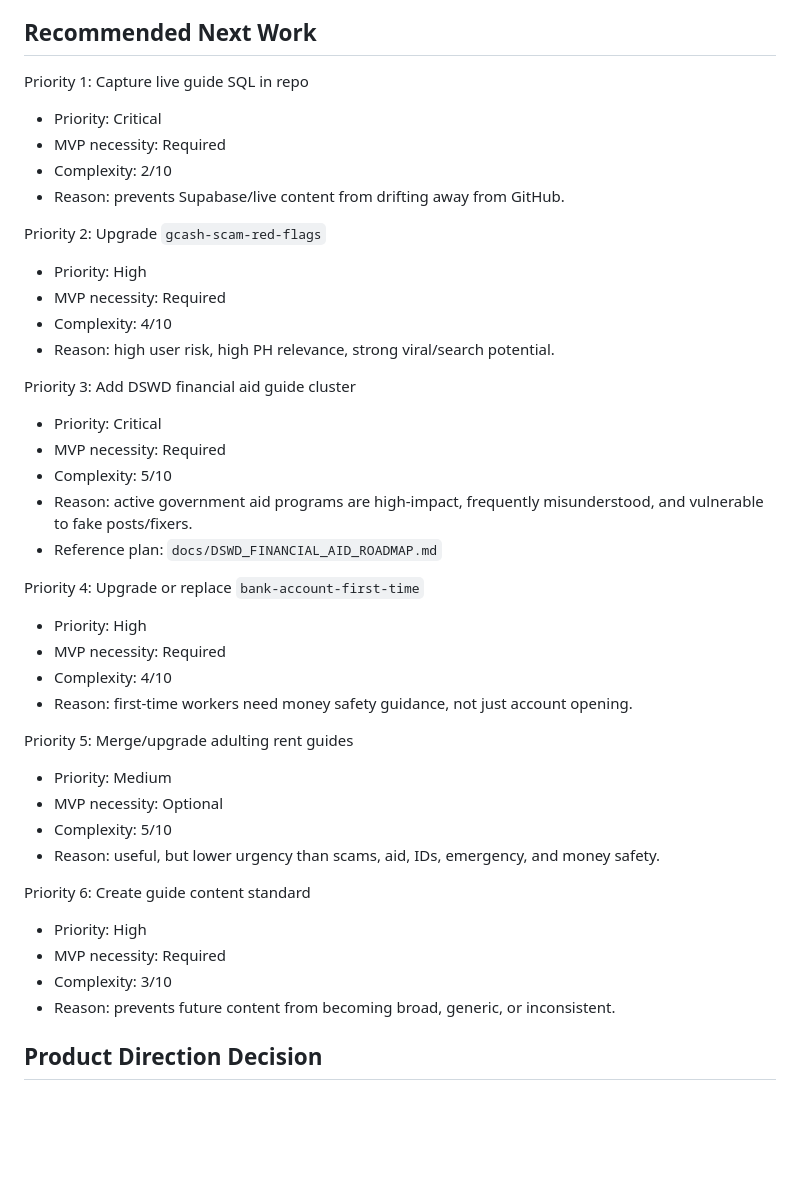
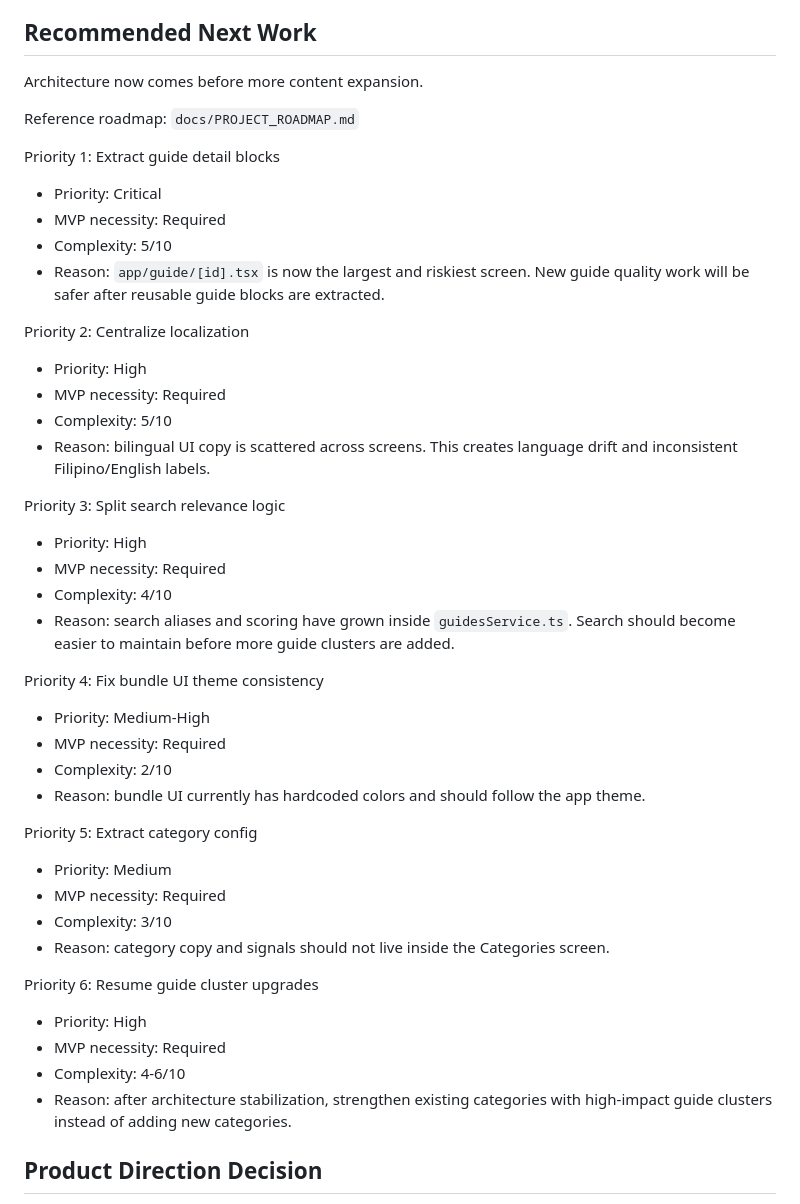
Before and after one commit to seanmarcuslim/demoalam, a Markdown page: docs/GUIDE_CONTENT_AUDIT.md, the part around the change. GitHub-like rendering; blank space fills up the shorter version.

Commit message:
Update roadmap for architecture-first work

```diff
--- a/docs/GUIDE_CONTENT_AUDIT.md
+++ b/docs/GUIDE_CONTENT_AUDIT.md
@@ -167,42 +167,46 @@ These are candidates to upgrade, merge, or replace.
 
 ## Recommended Next Work
 
-Priority 1: Capture live guide SQL in repo
+Architecture now comes before more content expansion.
+
+Reference roadmap:
+`docs/PROJECT_ROADMAP.md`
+
+Priority 1: Extract guide detail blocks
 - Priority: Critical
 - MVP necessity: Required
-- Complexity: 2/10
-- Reason: prevents Supabase/live content from drifting away from GitHub.
+- Complexity: 5/10
+- Reason: `app/guide/[id].tsx` is now the largest and riskiest screen. New guide quality work will be safer after reusable guide blocks are extracted.
 
-Priority 2: Upgrade `gcash-scam-red-flags`
+Priority 2: Centralize localization
+- Priority: High
+- MVP necessity: Required
+- Complexity: 5/10
+- Reason: bilingual UI copy is scattered across screens. This creates language drift and inconsistent Filipino/English labels.
+
+Priority 3: Split search relevance logic
 - Priority: High
 - MVP necessity: Required
 - Complexity: 4/10
-- Reason: high user risk, high PH relevance, strong viral/search potential.
+- Reason: search aliases and scoring have grown inside `guidesService.ts`. Search should become easier to maintain before more guide clusters are added.
 
-Priority 3: Add DSWD financial aid guide cluster
-- Priority: Critical
+Priority 4: Fix bundle UI theme consistency
+- Priority: Medium-High
 - MVP necessity: Required
-- Complexity: 5/10
-- Reason: active government aid programs are high-impact, frequently misunderstood, and vulnerable to fake posts/fixers.
-- Reference plan: `docs/DSWD_FINANCIAL_AID_ROADMAP.md`
+- Complexity: 2/10
+- Reason: bundle UI currently has hardcoded colors and should follow the app theme.
 
-Priority 4: Upgrade or replace `bank-account-first-time`
+Priority 5: Extract category config
+- Priority: Medium
+- MVP necessity: Required
+- Complexity: 3/10
+- Reason: category copy and signals should not live inside the Categories screen.
+
+Priority 6: Resume guide cluster upgrades
 - Priority: High
 - MVP necessity: Required
-- Complexity: 4/10
-- Reason: first-time workers need money safety guidance, not just account opening.
-
-Priority 5: Merge/upgrade adulting rent guides
-- Priority: Medium
-- MVP necessity: Optional
-- Complexity: 5/10
-- Reason: useful, but lower urgency than scams, aid, IDs, emergency, and money safety.
-
-Priority 6: Create guide content standard
-- Priority: High
-- MVP necessity: Required
-- Complexity: 3/10
-- Reason: prevents future content from becoming broad, generic, or inconsistent.
+- Complexity: 4-6/10
+- Reason: after architecture stabilization, strengthen existing categories with high-impact guide clusters instead of adding new categories.
 
 ## Product Direction Decision
 
```
Also changed, not shown: docs/PROJECT_ROADMAP.md (added, +331 -0 lines).
